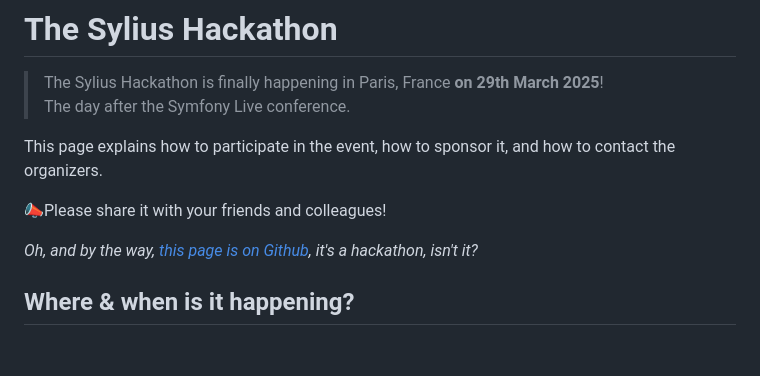
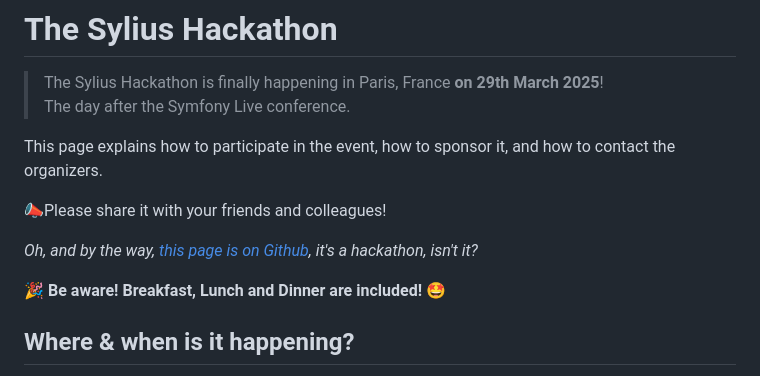
Before and after one commit to monsieurbiz/event-sylius-hackathon, a Markdown page: INDEX.md, the part around the change printed below. Rendered like a GitHub page; blank space fills up the shorter version.

```diff
--- a/INDEX.md
+++ b/INDEX.md
@@ -8,6 +8,8 @@ This page explains how to participate in the event, how to sponsor it, and how t
 📣Please share it with your friends and colleagues!
 
 _Oh, and by the way, [this page is on Github](https://github.com/monsieurbiz/event-sylius-hackathon), it's a hackathon, isn't it?_
+
+**🎉 Be aware! Breakfast, Lunch and Dinner are included! 🤩**
 
 ## Where & when is it happening?
 
```
Also changed, not shown: other parts of INDEX.md (+1 -1 lines).
